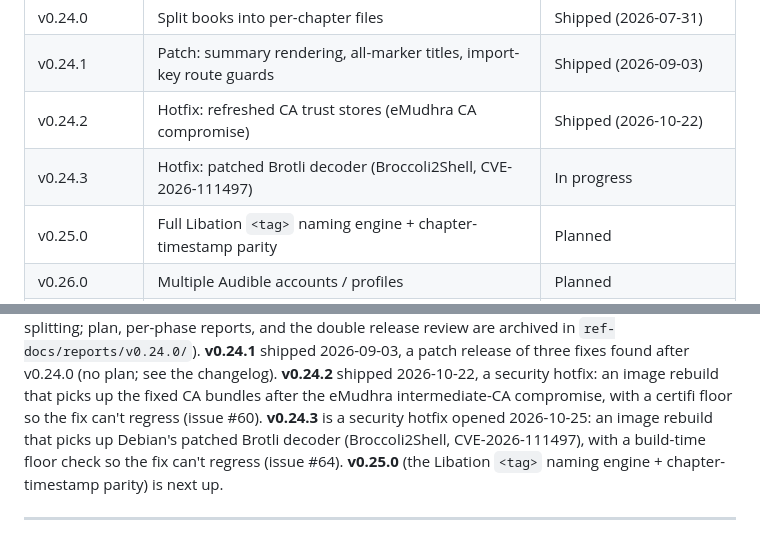
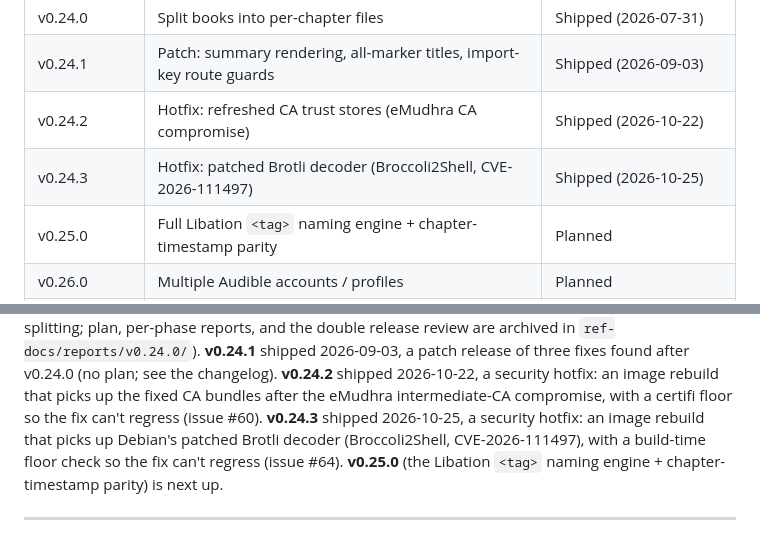
Before and after one commit to ishbuggy/audiobookup, a Markdown page: ROADMAP.md, 2 parts joined by grey strips. GitHub-like rendering.

```diff
--- a/ROADMAP.md
+++ b/ROADMAP.md
@@ -21,7 +21,7 @@ High-level direction for the project: what's planned, why, and roughly when. Thi
 | v0.24.0 | Split books into per-chapter files | Shipped (2026-07-31) |
 | v0.24.1 | Patch: summary rendering, all-marker titles, import-key route guards | Shipped (2026-09-03) |
 | v0.24.2 | Hotfix: refreshed CA trust stores (eMudhra CA compromise) | Shipped (2026-10-22) |
-| v0.24.3 | Hotfix: patched Brotli decoder (Broccoli2Shell, CVE-2026-111497) | In progress |
+| v0.24.3 | Hotfix: patched Brotli decoder (Broccoli2Shell, CVE-2026-111497) | Shipped (2026-10-25) |
 | v0.25.0 | Full Libation `<tag>` naming engine + chapter-timestamp parity | Planned |
 | v0.26.0 | Multiple Audible accounts / profiles | Planned |
 | v0.27.0 | Faster / event-driven library sync | Planned |
@@ -31,7 +31,7 @@ splitting; plan, per-phase reports, and the double release review are archived i
 `ref-docs/reports/v0.24.0/`). **v0.24.1** shipped 2026-09-03, a patch release of three fixes found after v0.24.0 (no plan;
 see the changelog). **v0.24.2** shipped 2026-10-22, a security hotfix: an image rebuild that picks up
 the fixed CA bundles after the eMudhra intermediate-CA compromise, with a certifi floor so the fix can't
-regress (issue #60). **v0.24.3** is a security hotfix opened 2026-10-25: an image rebuild that picks up
+regress (issue #60). **v0.24.3** shipped 2026-10-25, a security hotfix: an image rebuild that picks up
 Debian's patched Brotli decoder (Broccoli2Shell, CVE-2026-111497), with a build-time floor check so the
 fix can't regress (issue #64). **v0.25.0** (the Libation `<tag>` naming engine + chapter-timestamp
 parity) is next up.
```
Also changed, not shown: CHANGELOG.md (+4 -2 lines), CLAUDE.md (+1 -1 lines).
